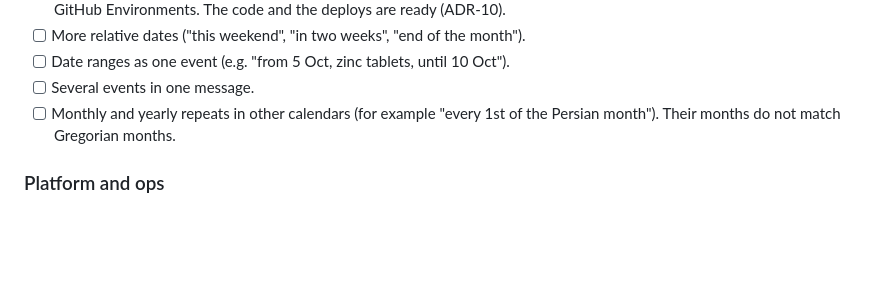
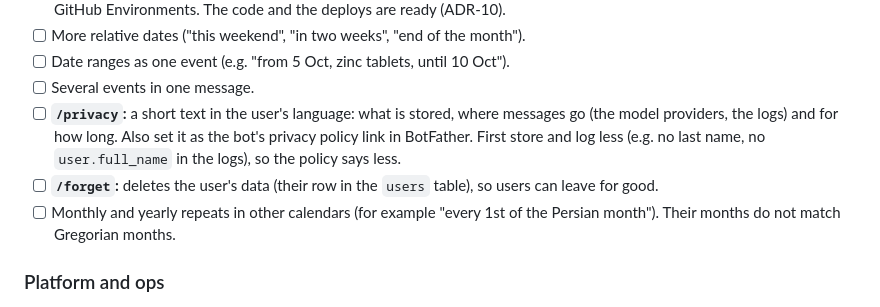
Before and after one commit to alireza-mpr/noted_it_bot, a Markdown page: docs/PRODUCT.md, the part around the change. Drawn GitHub-style; blank space fills up the shorter version.

Commit message:
Add /privacy and /forget to the backlog
Co-Authored-By: Claude Opus 5.5 <noreply@anthropic.com>

```diff
--- a/docs/PRODUCT.md
+++ b/docs/PRODUCT.md
@@ -202,6 +202,13 @@ Every deploy registers the visible commands with Telegram, so they show in the
 - [ ] Date ranges as one event (e.g. "from 5 Oct, zinc tablets, until 10
       Oct").
 - [ ] Several events in one message.
+- [ ] **`/privacy`:** a short text in the user's language: what is stored,
+      where messages go (the model providers, the logs) and for how long.
+      Also set it as the bot's privacy policy link in BotFather. First store
+      and log less (e.g. no last name, no `user.full_name` in the logs), so
+      the policy says less.
+- [ ] **`/forget`:** deletes the user's data (their row in the `users`
+      table), so users can leave for good.
 - [ ] Monthly and yearly repeats in other calendars (for example "every 1st
       of the Persian month"). Their months do not match Gregorian months.
 
```
